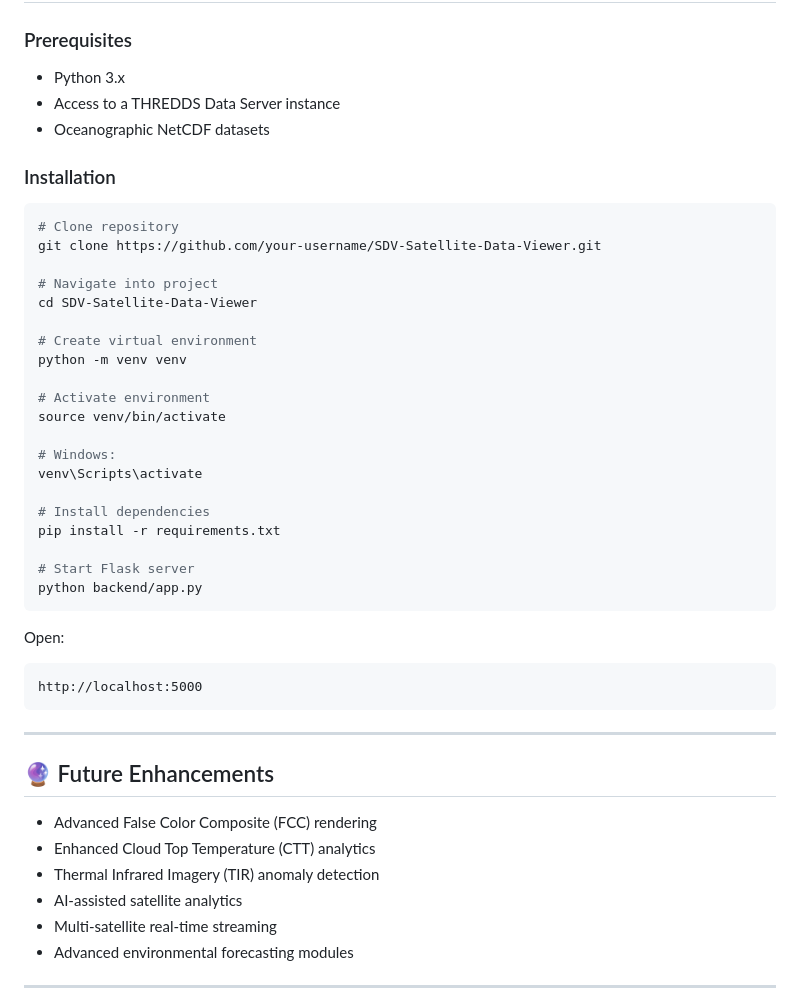
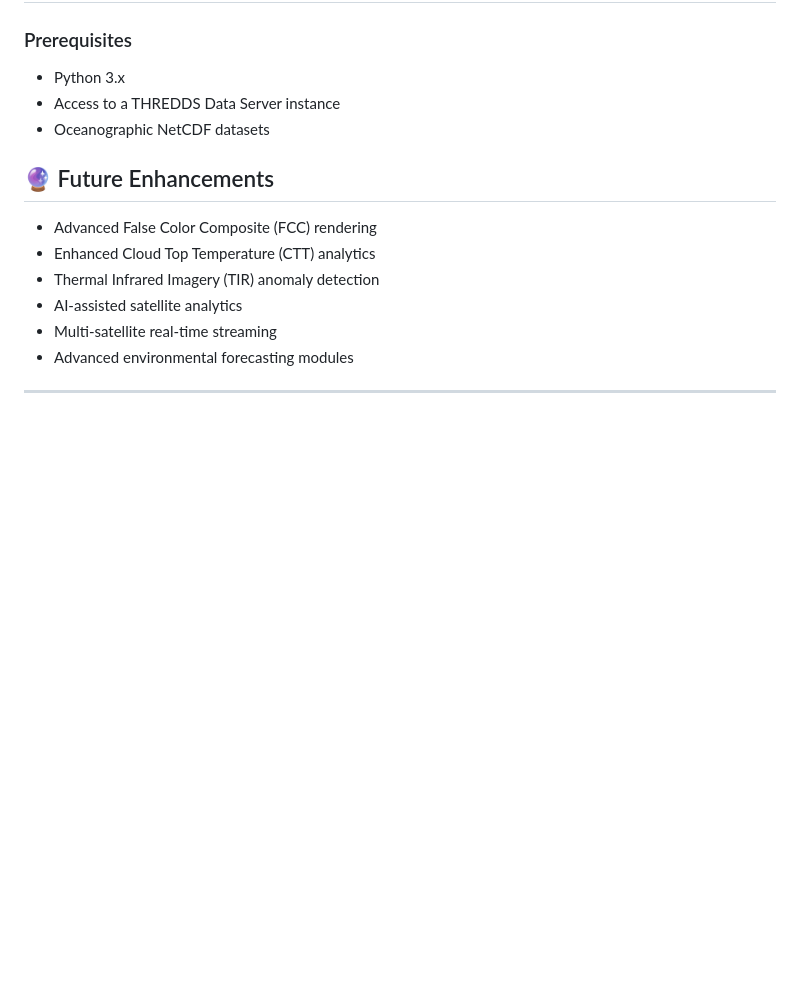
Before and after one commit to Krishna1624/SDV-Satellite-Data-Viewer-, a Markdown page: README.md, the part around the change. Rendered like a GitHub page; blank space fills up the shorter version.

````diff
--- a/README.md
+++ b/README.md
@@ -179,38 +179,6 @@ SDV/
 - Access to a THREDDS Data Server instance
 - Oceanographic NetCDF datasets
 
-### Installation
-
-```bash
-# Clone repository
-git clone https://github.com/your-username/SDV-Satellite-Data-Viewer.git
-
-# Navigate into project
-cd SDV-Satellite-Data-Viewer
-
-# Create virtual environment
-python -m venv venv
-
-# Activate environment
-source venv/bin/activate
-
-# Windows:
-venv\Scripts\activate
-
-# Install dependencies
-pip install -r requirements.txt
-
-# Start Flask server
-python backend/app.py
-```
-
-Open:
-```text
-http://localhost:5000
-```
-
----
-
 ## 🔮 Future Enhancements
 
 - Advanced False Color Composite (FCC) rendering
````
